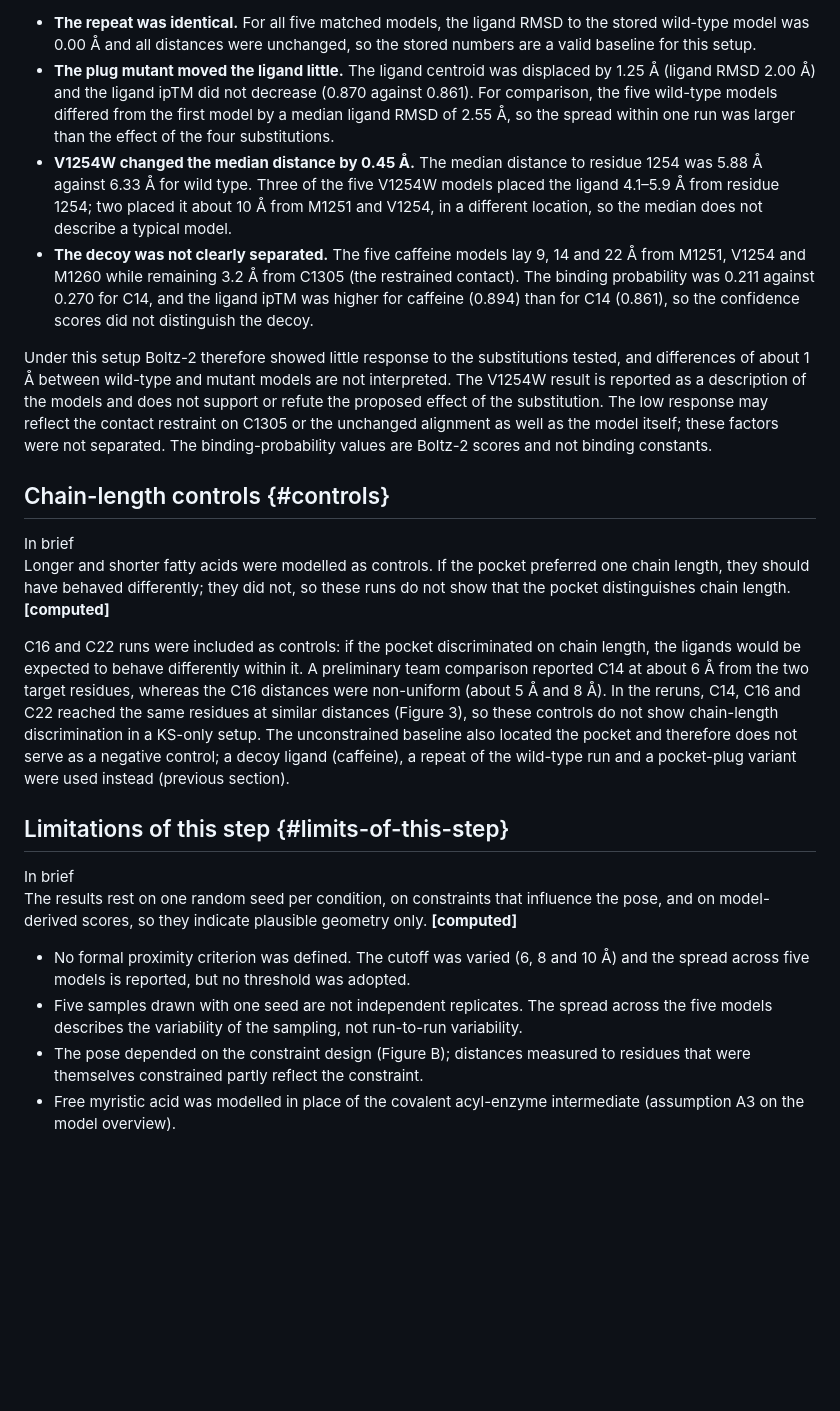
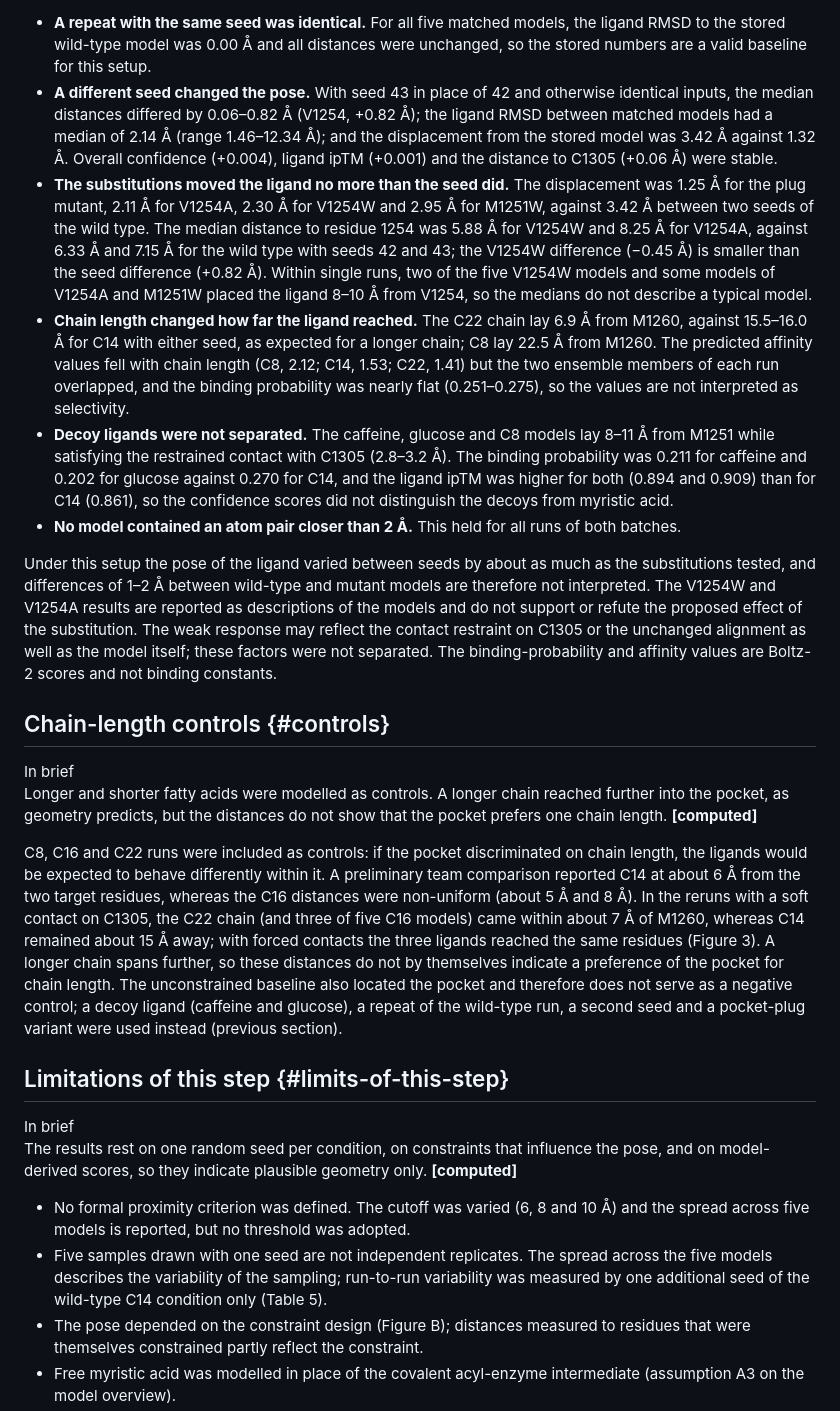
Before and after one commit to arhan-cyber/iitb-igem-drylab-wiki-draft, a Markdown page: docs/fas-interaction.md, the part around one of its changes. GitHub-like rendering; blank space fills up the shorter version.

```diff
--- a/docs/fas-interaction.md
+++ b/docs/fas-interaction.md
@@ -173,20 +179,22 @@ Four observations were made:
 
-- **The repeat was identical.** For all five matched models, the ligand RMSD to the stored wild-type model was 0.00 Å and all distances were unchanged, so the stored numbers are a valid baseline for this setup.
-- **The plug mutant moved the ligand little.** The ligand centroid was displaced by 1.25 Å (ligand RMSD 2.00 Å) and the ligand ipTM did not decrease (0.870 against 0.861). For comparison, the five wild-type models differed from the first model by a median ligand RMSD of 2.55 Å, so the spread within one run was larger than the effect of the four substitutions.
-- **V1254W changed the median distance by 0.45 Å.** The median distance to residue 1254 was 5.88 Å against 6.33 Å for wild type. Three of the five V1254W models placed the ligand 4.1–5.9 Å from residue 1254; two placed it about 10 Å from M1251 and V1254, in a different location, so the median does not describe a typical model.
-- **The decoy was not clearly separated.** The five caffeine models lay 9, 14 and 22 Å from M1251, V1254 and M1260 while remaining 3.2 Å from C1305 (the restrained contact). The binding probability was 0.211 against 0.270 for C14, and the ligand ipTM was higher for caffeine (0.894) than for C14 (0.861), so the confidence scores did not distinguish the decoy.
+- **A repeat with the same seed was identical.** For all five matched models, the ligand RMSD to the stored wild-type model was 0.00 Å and all distances were unchanged, so the stored numbers are a valid baseline for this setup.
+- **A different seed changed the pose.** With seed 43 in place of 42 and otherwise identical inputs, the median distances differed by 0.06–0.82 Å (V1254, +0.82 Å); the ligand RMSD between matched models had a median of 2.14 Å (range 1.46–12.34 Å); and the displacement from the stored model was 3.42 Å against 1.32 Å. Overall confidence (+0.004), ligand ipTM (+0.001) and the distance to C1305 (+0.06 Å) were stable.
+- **The substitutions moved the ligand no more than the seed did.** The displacement was 1.25 Å for the plug mutant, 2.11 Å for V1254A, 2.30 Å for V1254W and 2.95 Å for M1251W, against 3.42 Å between two seeds of the wild type. The median distance to residue 1254 was 5.88 Å for V1254W and 8.25 Å for V1254A, against 6.33 Å and 7.15 Å for the wild type with seeds 42 and 43; the V1254W difference (−0.45 Å) is smaller than the seed difference (+0.82 Å). Within single runs, two of the five V1254W models and some models of V1254A and M1251W placed the ligand 8–10 Å from V1254, so the medians do not describe a typical model.
+- **Chain length changed how far the ligand reached.** The C22 chain lay 6.9 Å from M1260, against 15.5–16.0 Å for C14 with either seed, as expected for a longer chain; C8 lay 22.5 Å from M1260. The predicted affinity values fell with chain length (C8, 2.12; C14, 1.53; C22, 1.41) but the two ensemble members of each run overlapped, and the binding probability was nearly flat (0.251–0.275), so the values are not interpreted as selectivity.
+- **Decoy ligands were not separated.** The caffeine, glucose and C8 models lay 8–11 Å from M1251 while satisfying the restrained contact with C1305 (2.8–3.2 Å). The binding probability was 0.211 for caffeine and 0.202 for glucose against 0.270 for C14, and the ligand ipTM was higher for both (0.894 and 0.909) than for C14 (0.861), so the confidence scores did not distinguish the decoys from myristic acid.
+- **No model contained an atom pair closer than 2 Å.** This held for all runs of both batches.
 
-Under this setup Boltz-2 therefore showed little response to the substitutions tested, and differences of about 1 Å between wild-type and mutant models are not interpreted. The V1254W result is reported as a description of the models and does not support or refute the proposed effect of the substitution. The low response may reflect the contact restraint on C1305 or the unchanged alignment as well as the model itself; these factors were not separated. The binding-probability values are Boltz-2 scores and not binding constants.
+Under this setup the pose of the ligand varied between seeds by about as much as the substitutions tested, and differences of 1–2 Å between wild-type and mutant models are therefore not interpreted. The V1254W and V1254A results are reported as descriptions of the models and do not support or refute the proposed effect of the substitution. The weak response may reflect the contact restraint on C1305 or the unchanged alignment as well as the model itself; these factors were not separated. The binding-probability and affinity values are Boltz-2 scores and not binding constants.
 
 ## Chain-length controls {#controls}
 
 <div class="brief" markdown="1">
 <div class="brief-h">In brief</div>
 
-Longer and shorter fatty acids were modelled as controls. If the pocket preferred one chain length, they should have behaved differently; they did not, so these runs do not show that the pocket distinguishes chain length. **[computed]**
+Longer and shorter fatty acids were modelled as controls. A longer chain reached further into the pocket, as geometry predicts, but the distances do not show that the pocket prefers one chain length. **[computed]**
 </div>
 
-C16 and C22 runs were included as controls: if the pocket discriminated on chain length, the ligands would be expected to behave differently within it. A preliminary team comparison reported C14 at about 6 Å from the two target residues, whereas the C16 distances were non-uniform (about 5 Å and 8 Å). In the reruns, C14, C16 and C22 reached the same residues at similar distances (Figure 3), so these controls do not show chain-length discrimination in a KS-only setup. The unconstrained baseline also located the pocket and therefore does not serve as a negative control; a decoy ligand (caffeine), a repeat of the wild-type run and a pocket-plug variant were used instead (previous section).
+C8, C16 and C22 runs were included as controls: if the pocket discriminated on chain length, the ligands would be expected to behave differently within it. A preliminary team comparison reported C14 at about 6 Å from the two target residues, whereas the C16 distances were non-uniform (about 5 Å and 8 Å). In the reruns with a soft contact on C1305, the C22 chain (and three of five C16 models) came within about 7 Å of M1260, whereas C14 remained about 15 Å away; with forced contacts the three ligands reached the same residues (Figure 3). A longer chain spans further, so these distances do not by themselves indicate a preference of the pocket for chain length. The unconstrained baseline also located the pocket and therefore does not serve as a negative control; a decoy ligand (caffeine and glucose), a repeat of the wild-type run, a second seed and a pocket-plug variant were used instead (previous section).
 
 ## Limitations of this step {#limits-of-this-step}
 
@@ -197,7 +205,7 @@ The results rest on one random seed per condition, on constraints that influence
 </div>
 
 - No formal proximity criterion was defined. The cutoff was varied (6, 8 and 10 Å) and the spread across five models is reported, but no threshold was adopted.
-- Five samples drawn with one seed are not independent replicates. The spread across the five models describes the variability of the sampling, not run-to-run variability.
+- Five samples drawn with one seed are not independent replicates. The spread across the five models describes the variability of the sampling; run-to-run variability was measured by one additional seed of the wild-type C14 condition only (Table 5).
 - The pose depended on the constraint design (Figure B); distances measured to residues that were themselves constrained partly reflect the constraint.
 - Free myristic acid was modelled in place of the covalent acyl-enzyme intermediate (assumption A3 on the model overview).
 - The binding-probability and affinity outputs of Boltz-2 are model-derived scores, not binding constants.
```
Also changed, not shown: other parts of docs/fas-interaction.md (+21 -15 lines), static/figures/explainer_experiment_flow.png.
